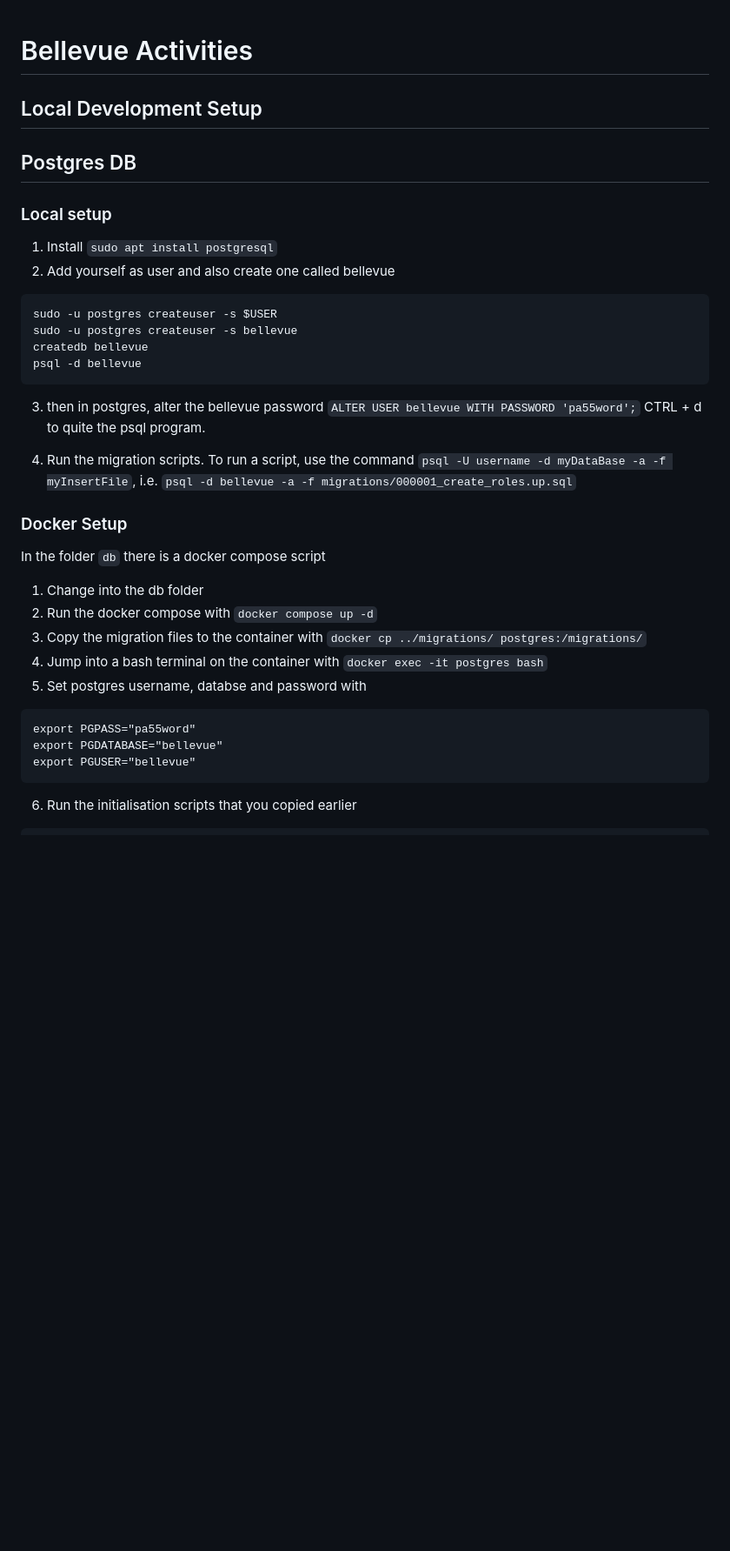
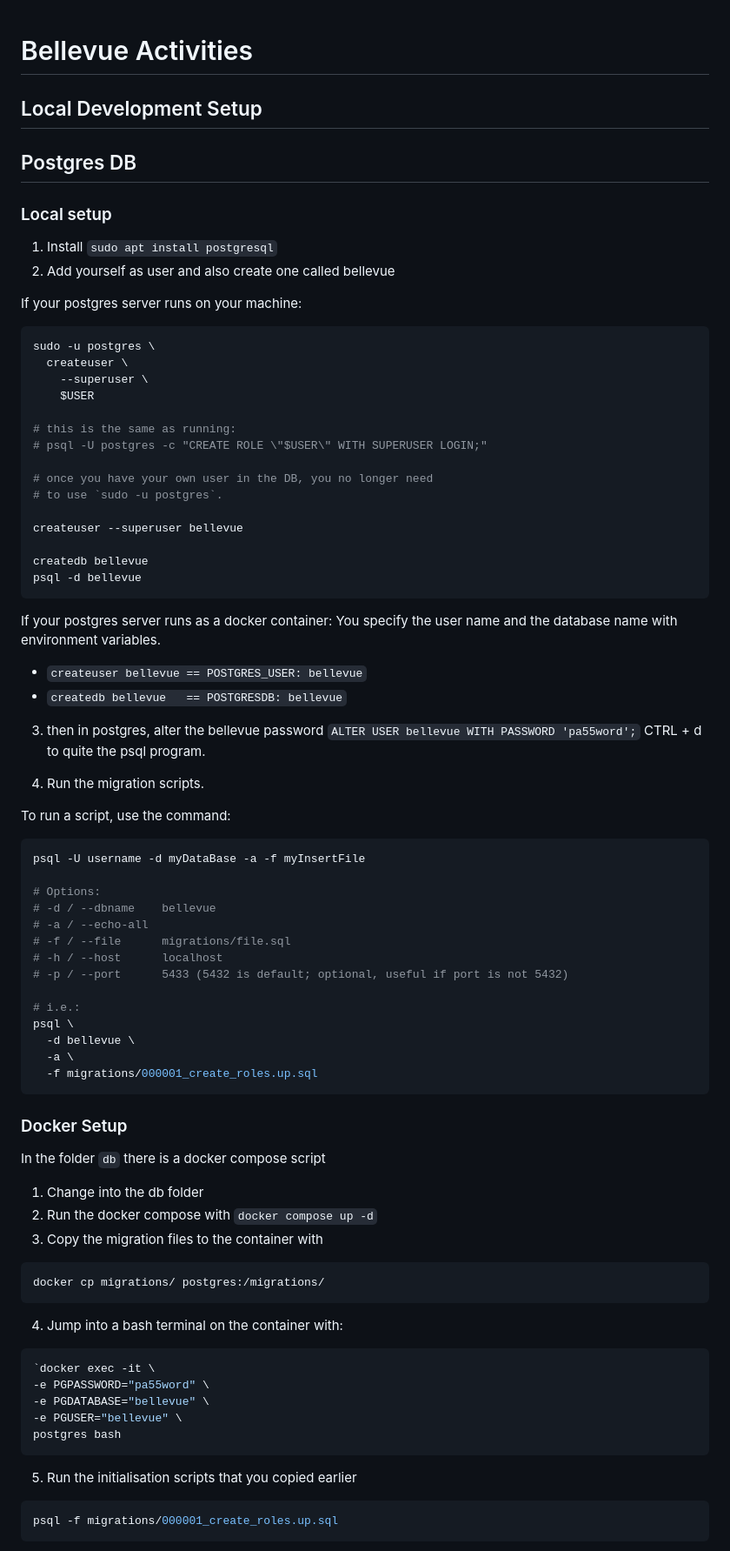
Before and after one commit to davidkuda/bellevue, a Markdown page: README.md, the part around one of its changes. Shown at 87% size. Drawn GitHub-style; blank space fills up the shorter version.

````diff
--- a/README.md
+++ b/README.md
@@ -1,37 +1,88 @@
 # Bellevue Activities
-
-
 
 ## Local Development Setup
 
 ## Postgres DB
+
 ### Local setup
+
 1. Install `sudo apt install postgresql`
 2. Add yourself as user and also create one called bellevue
-```
-sudo -u postgres createuser -s $USER
-sudo -u postgres createuser -s bellevue
+
+If your postgres server runs on your machine:
+
+```sh
+sudo -u postgres \
+  createuser \
+    --superuser \
+    $USER
+
+# this is the same as running:
+# psql -U postgres -c "CREATE ROLE \"$USER\" WITH SUPERUSER LOGIN;"
+
+# once you have your own user in the DB, you no longer need
+# to use `sudo -u postgres`.
+
+createuser --superuser bellevue
+
 createdb bellevue
 psql -d bellevue
 ```
+
+If your postgres server runs as a docker container: You specify the user name and the database name with environment variables.
+
+- `createuser bellevue == POSTGRES_USER: bellevue`
+- `createdb bellevue   == POSTGRESDB: bellevue`
+
+
 3. then in postgres, alter the bellevue password
 `ALTER USER bellevue WITH PASSWORD 'pa55word';`
 CTRL + d to quite the psql program.
 
-4. Run the migration scripts. To run a script, use the command `psql -U username -d myDataBase -a -f myInsertFile`, i.e.
-`psql -d bellevue -a -f migrations/000001_create_roles.up.sql`
+4. Run the migration scripts.
+
+To run a script, use the command:
+
+```sh
+psql -U username -d myDataBase -a -f myInsertFile
+
+# Options:
+# -d / --dbname    bellevue
+# -a / --echo-all
+# -f / --file      migrations/file.sql
+# -h / --host      localhost
+# -p / --port      5433 (5432 is default; optional, useful if port is not 5432)
+
+# i.e.:
+psql \
+  -d bellevue \
+  -a \
+  -f migrations/000001_create_roles.up.sql
+```
+
 
 ### Docker Setup
 In the folder `db` there is a docker compose script
+
 1. Change into the db folder
 2. Run the docker compose with `docker compose up -d`
-3. Copy the migration files to the container with `docker cp ../migrations/ postgres:/migrations/`
-4. Jump into a bash terminal on the container with `docker exec -it postgres bash`
-5. Set postgres username, databse and password with
+3. Copy the migration files to the container with
+
+```sh
+docker cp migrations/ postgres:/migrations/
 ```
-export PGPASS="pa55word"
-export PGDATABASE="bellevue"
-export PGUSER="bellevue"
+
+4. Jump into a bash terminal on the container with:
+
+```sh
+`docker exec -it \
+-e PGPASSWORD="pa55word" \
+-e PGDATABASE="bellevue" \
+-e PGUSER="bellevue" \
+postgres bash
 ```
-6. Run the initialisation scripts that you copied earlier
+
+5. Run the initialisation scripts that you copied earlier
+```sh
+psql -f migrations/000001_create_roles.up.sql
 ```
````
Also changed, not shown: other parts of README.md (+11 -1 lines).
